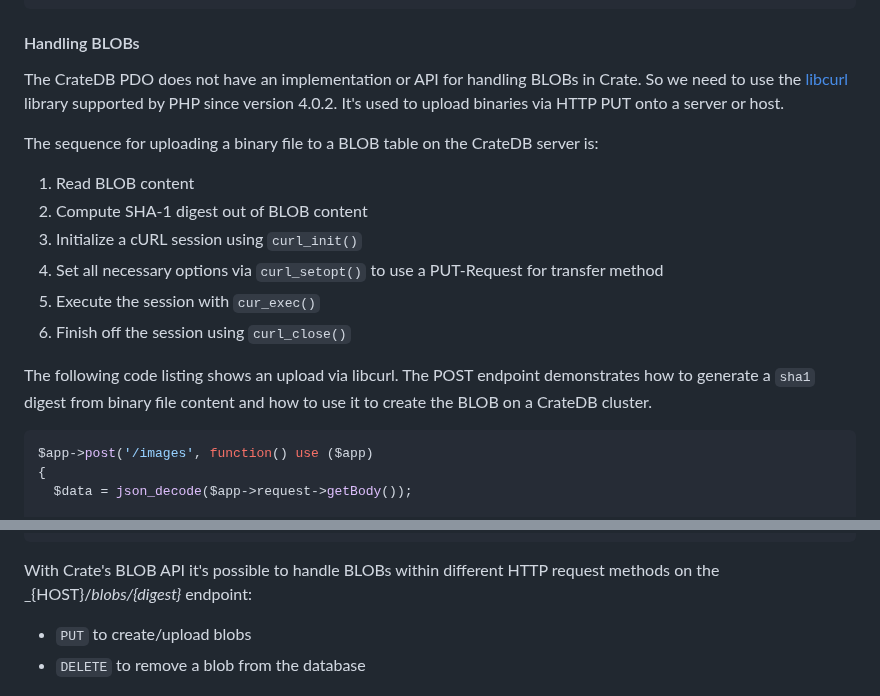
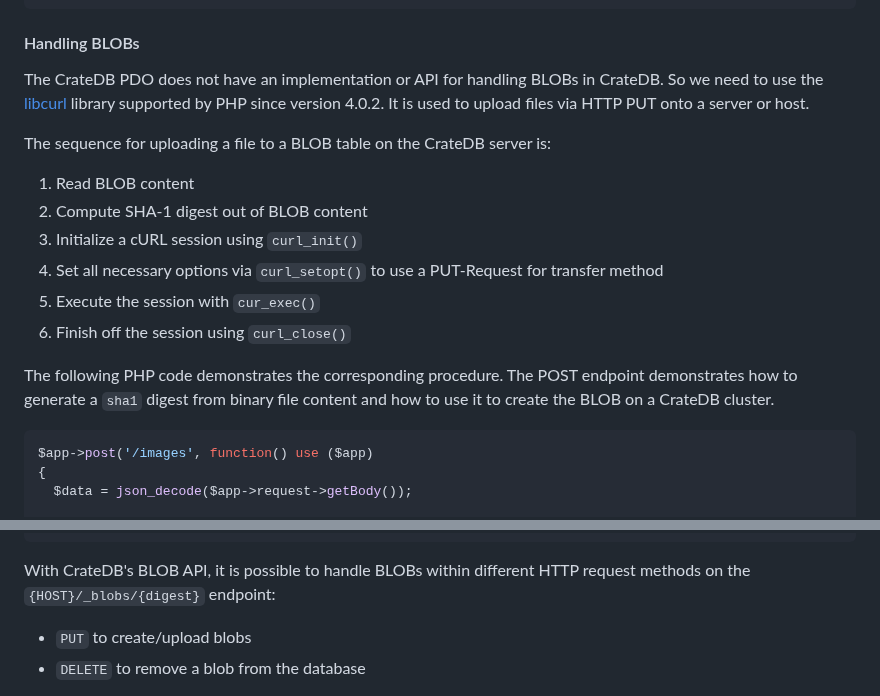
Before and after one commit to crate/crate-sample-apps, a Markdown page: php/documentation.md, 2 parts joined by grey strips. Drawn GitHub-style.

````diff
--- a/php/documentation.md
+++ b/php/documentation.md
@@ -115,9 +128,11 @@ $app->success(200, $result);
 ```
 
 #### Handling BLOBs
-The CrateDB PDO does not have an implementation or API for handling BLOBs in Crate. So we need to use the [libcurl](http://php.net/manual/de/intro.curl.php) library supported by PHP since version 4.0.2. It's used to upload binaries via HTTP PUT onto a server or host.
+The CrateDB PDO does not have an implementation or API for handling BLOBs in
+CrateDB. So we need to use the [libcurl] library supported by PHP since
+version 4.0.2. It is used to upload files via HTTP PUT onto a server or host.
 
-The sequence for uploading a binary file to a BLOB table on the CrateDB server is:
+The sequence for uploading a file to a BLOB table on the CrateDB server is:
 
 1. Read BLOB content
 2. Compute SHA-1 digest out of BLOB content
@@ -126,7 +141,9 @@ The sequence for uploading a binary file to a BLOB table on the CrateDB server i
 5. Execute the session with `cur_exec()`
 6. Finish off the session using `curl_close()`
 
-The following code listing shows an upload via libcurl. The POST endpoint demonstrates how to generate a `sha1` digest from binary file content and how to use it to create the BLOB on a CrateDB cluster.
+The following PHP code demonstrates the corresponding procedure. The POST
+endpoint demonstrates how to generate a `sha1` digest from binary file content
+and how to use it to create the BLOB on a CrateDB cluster.
 
 ```php
 $app->post('/images', function() use ($app)
@@ -158,7 +175,8 @@ $app->post('/images', function() use ($app)
 })->name('image-post');
 ```
 
-With Crate's BLOB API it's possible to handle BLOBs within different HTTP request methods on the _{HOST}/_blobs/{digest}_ endpoint:
+With CrateDB's BLOB API, it is possible to handle BLOBs within different HTTP
+request methods on the `{HOST}/_blobs/{digest}` endpoint:
 
 - `PUT` to create/upload blobs
 - `DELETE` to remove a blob from the database
````
Also changed, not shown: other parts of php/documentation.md (+46 -18 lines).
